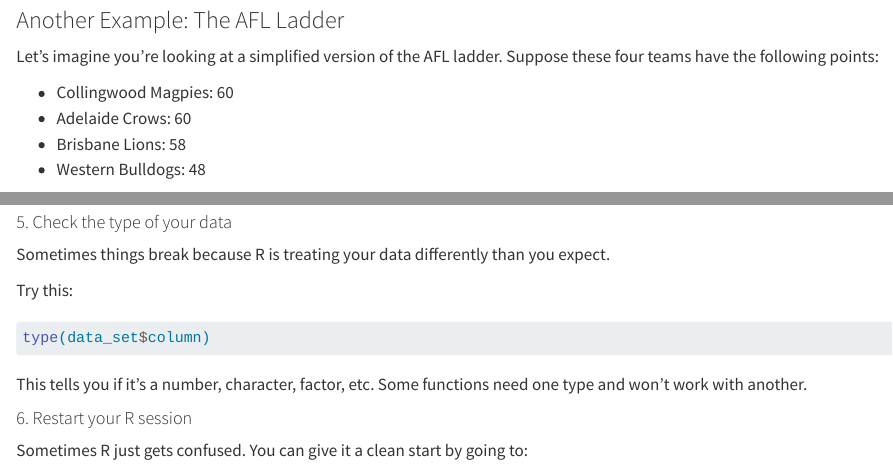
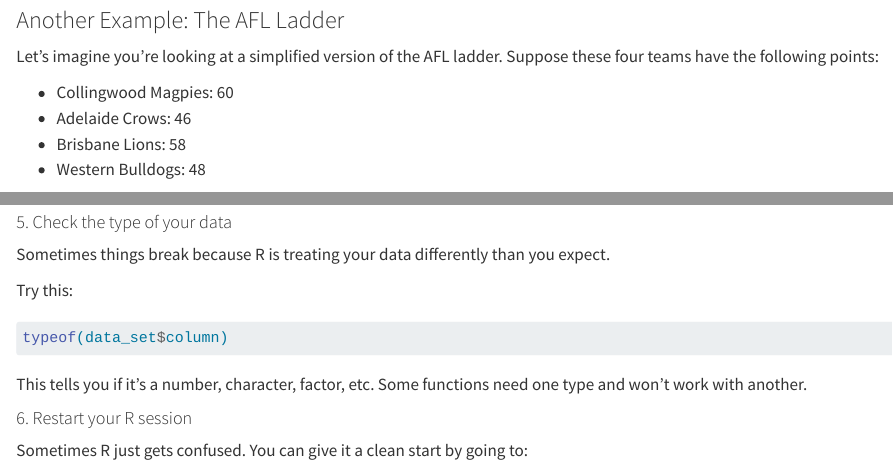
Before and after one commit to unimelb-cmce-10002/fba-book, a Quarto document (foundations/reproducible.qmd): the page in a window 1100 px wide, from 7690 px down, and a second part further down, joined at a grey line. Rendered offline with R 4.5, knitr and Pandoc in place of Quarto, with nearby package versions.

Commit message:
docs: fix AFL ladder points and R type check example (Fixes #22)

````diff
--- a/foundations/reproducible.qmd
+++ b/foundations/reproducible.qmd
@@ -343,7 +343,7 @@
 Let's imagine you're looking at a simplified version of the AFL ladder. Suppose these four teams have the following points:
 
 - Collingwood Magpies: 60
-- Adelaide Crows: 60
+- Adelaide Crows: 46
 - Brisbane Lions: 58
 - Western Bulldogs: 48
 
@@ -972,7 +972,7 @@
 Try this:
 
 ```r
-type(data_set$column)
+typeof(data_set$column)
 ```
 
 This tells you if it's a number, character, factor, etc.
````
